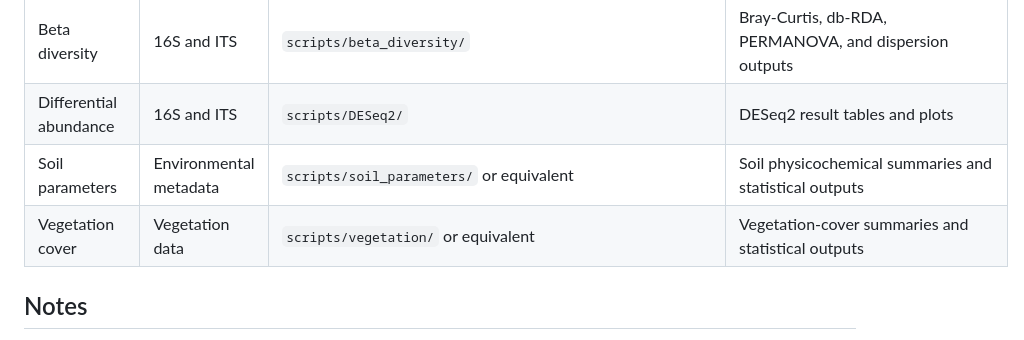
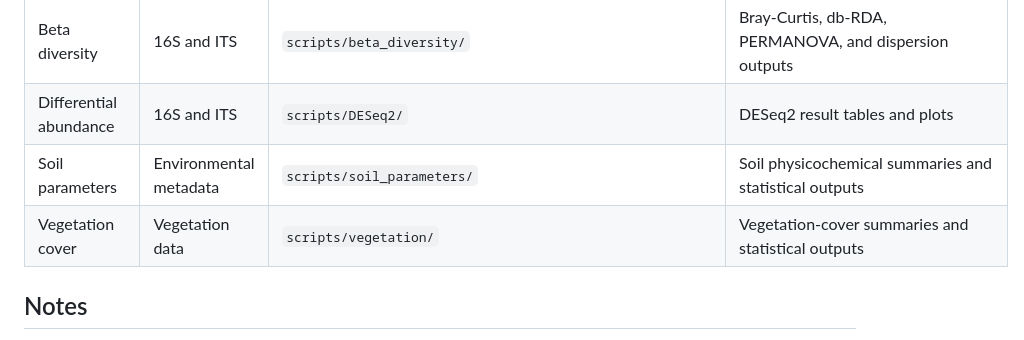
Before and after one commit to Nataly-Guevara/Salt-Marshes-Microbiome, a Markdown page: README.md, the part around the change. Rendered like a GitHub page.

```diff
--- a/README.md
+++ b/README.md
@@ -117,8 +117,8 @@ Processed outputs are organized by analysis type:
 | Rarefaction sensitivity | 16S and ITS | `scripts/alpha_diversity/rarefaction_sensitivity_test.R` | Depth summaries, retention tables, rarefaction curves, ANOVA, emmeans, contrasts, interaction-stability tables |
 | Beta diversity | 16S and ITS | `scripts/beta_diversity/` | Bray-Curtis, db-RDA, PERMANOVA, and dispersion outputs |
 | Differential abundance | 16S and ITS | `scripts/DESeq2/` | DESeq2 result tables and plots |
-| Soil parameters | Environmental metadata | `scripts/soil_parameters/` or equivalent | Soil physicochemical summaries and statistical outputs |
-| Vegetation cover | Vegetation data | `scripts/vegetation/` or equivalent | Vegetation-cover summaries and statistical outputs |
+| Soil parameters | Environmental metadata | `scripts/soil_parameters/` | Soil physicochemical summaries and statistical outputs |
+| Vegetation cover | Vegetation data | `scripts/vegetation/` | Vegetation-cover summaries and statistical outputs |
 
 ## Notes
 
```
